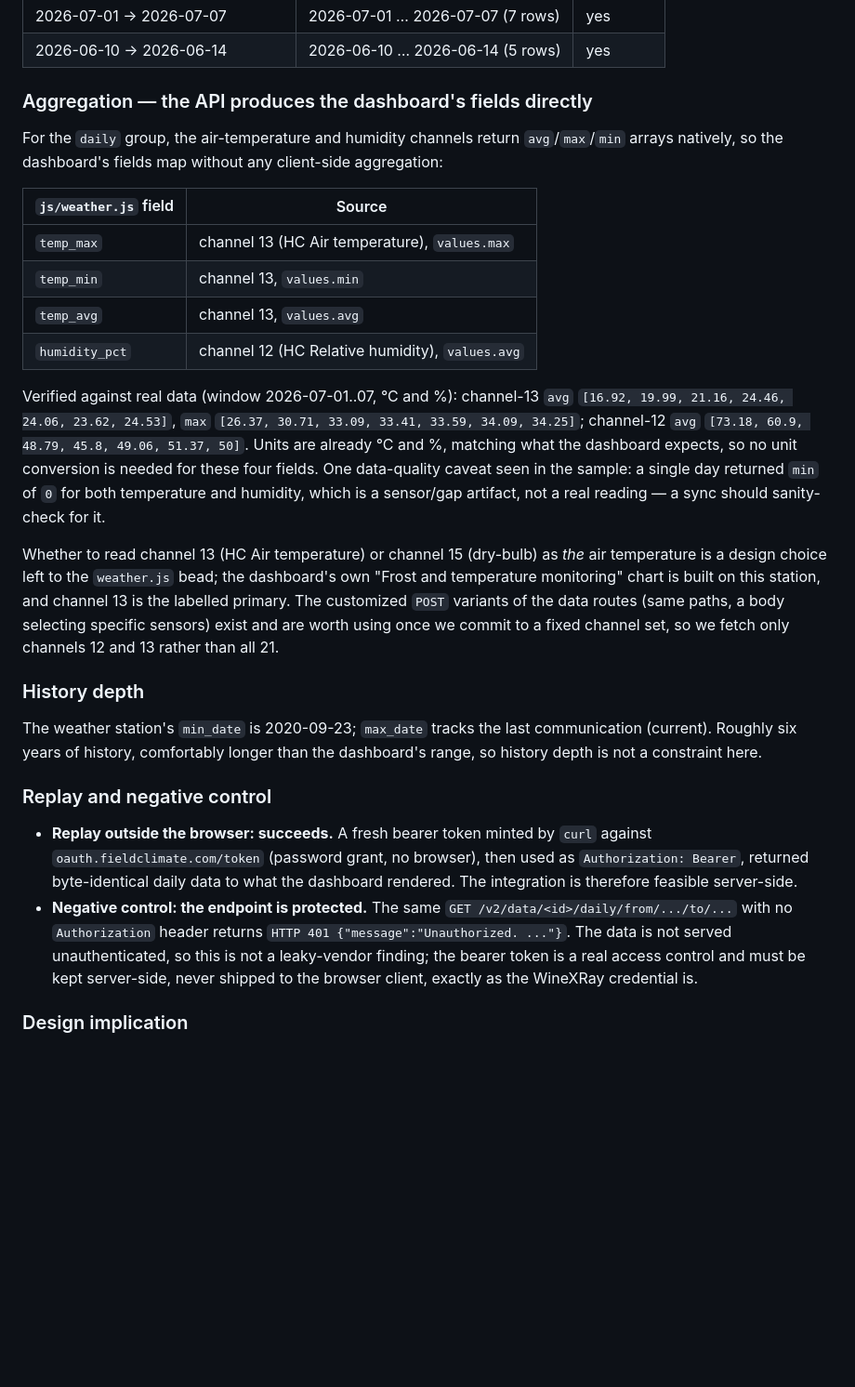
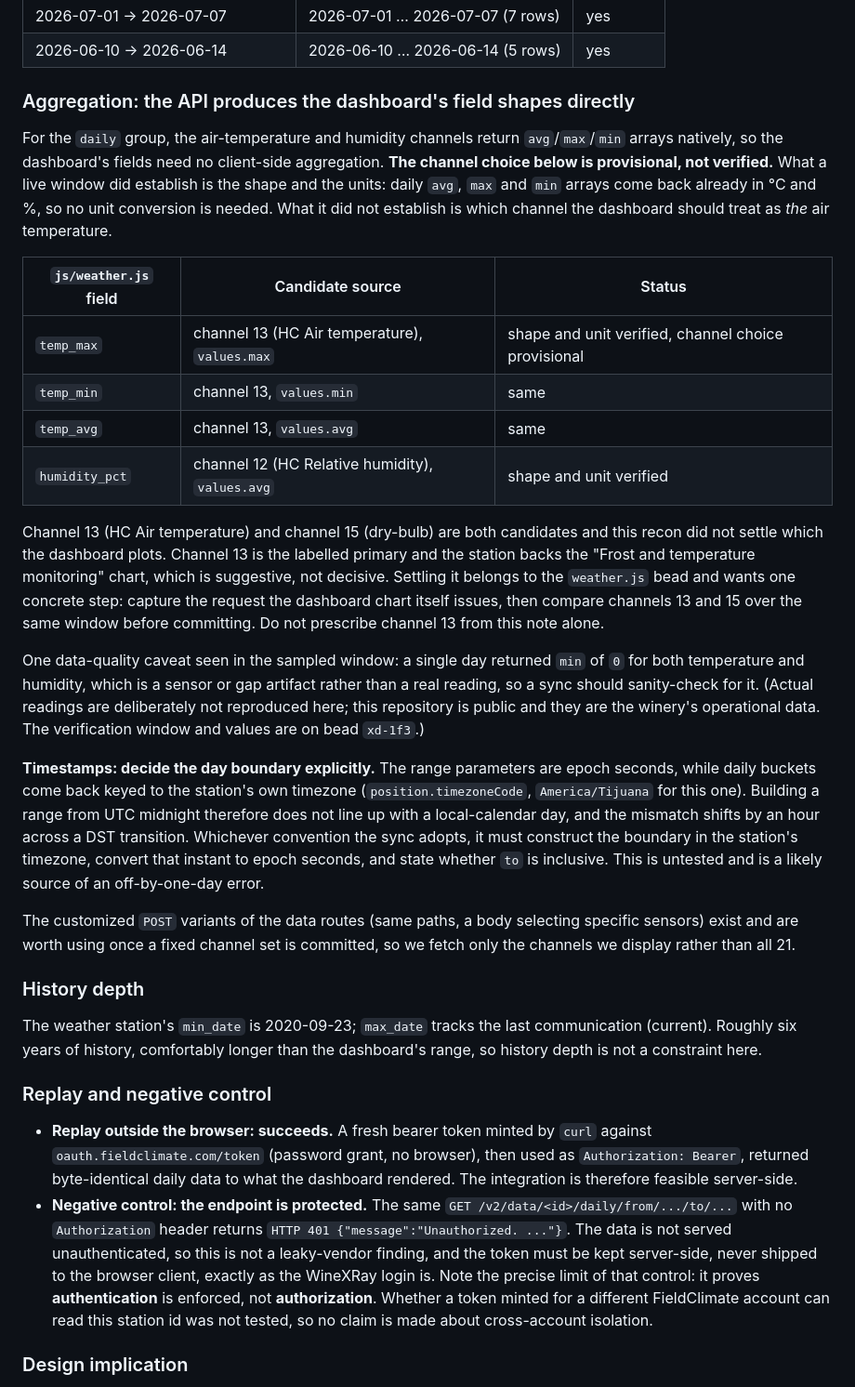
Before and after one commit to hackesmit/monte-xanic-dashboard, a Markdown page: docs/External-APIs.md, the part around the change. Shown at 93% size. GitHub-like rendering; blank space fills up the shorter version.

Commit message:
docs: close cross-vendor review findings on the recon and audit notes
Review returned REVISE. Four accepted, one rejected with evidence.

Channel mapping was prescriptive where the evidence was not. A live window
proved the daily avg, max and min arrays come back already in degrees C and
percent, which is a shape and unit result. It did not prove channel 13 rather
than channel 15 is the dashboard's air temperature, and the note said the
mapping was direct while also calling that choice open. The table is now
marked provisional and names the concrete step that would settle it.

Timezone boundary added. Range parameters are epoch seconds while daily
buckets key to the station's own timezone (America/Tijuana), so a range built
from UTC midnight does not line up with a local calendar day, and the offset
shifts across a DST transition. Recorded as untested and as a likely
off-by-one-day source.

Authorization claim narrowed. A 401 without a token proves authentication is
enforced, not that another account's token cannot read this station. No
cross-account claim is made now.

Real station readings removed from the note. This repository is public and a
week of the winery's temperature and humidity is its operational data. The
verification window lives on bead xd-1f3 instead; the shape and unit result it
supported is unchanged.

The anthocyanin alias was called harmless because both spellings map to one
field. That is true only for the observed single-header exports. A dual-header
export would silently overwrite, since the config expresses no precedence.
Recorded as a defect if it ever appears rather than a benign alias.

Rejected, with evidence: the review read the berry-chemistry figures as
published winery data. They come from tests/fixtures/winexray_mixed.csv, a
synthetic fixture committed in 550acb7 in April 2026 and already public, and
the live database contains no 25CSMX-1 row.

Verification: docs-only - git diff --check clean, readback confirmed, grep
confirms no station readings remain; npm test unchanged at 494 pass, 4 fail
(the same date-dependent cases that fail on plain main)

```diff
--- a/docs/External-APIs.md
+++ b/docs/External-APIs.md
@@ -217,20 +217,24 @@ Authorization: Bearer <access_token>
 | 2026-07-01 → 2026-07-07 | 2026-07-01 … 2026-07-07 (7 rows) | yes |
 | 2026-06-10 → 2026-06-14 | 2026-06-10 … 2026-06-14 (5 rows) | yes |
 
-### Aggregation — the API produces the dashboard's fields directly
+### Aggregation: the API produces the dashboard's field shapes directly
 
-For the `daily` group, the air-temperature and humidity channels return `avg`/`max`/`min` arrays natively, so the dashboard's fields map without any client-side aggregation:
+For the `daily` group, the air-temperature and humidity channels return `avg`/`max`/`min` arrays natively, so the dashboard's fields need no client-side aggregation. **The channel choice below is provisional, not verified.** What a live window did establish is the shape and the units: daily `avg`, `max` and `min` arrays come back already in °C and %, so no unit conversion is needed. What it did not establish is which channel the dashboard should treat as *the* air temperature.
 
-| `js/weather.js` field | Source |
-| --- | --- |
-| `temp_max` | channel 13 (HC Air temperature), `values.max` |
-| `temp_min` | channel 13, `values.min` |
-| `temp_avg` | channel 13, `values.avg` |
-| `humidity_pct` | channel 12 (HC Relative humidity), `values.avg` |
+| `js/weather.js` field | Candidate source | Status |
+| --- | --- | --- |
+| `temp_max` | channel 13 (HC Air temperature), `values.max` | shape and unit verified, channel choice provisional |
+| `temp_min` | channel 13, `values.min` | same |
+| `temp_avg` | channel 13, `values.avg` | same |
+| `humidity_pct` | channel 12 (HC Relative humidity), `values.avg` | shape and unit verified |
 
-Verified against real data (window 2026-07-01..07, °C and %): channel-13 `avg` `[16.92, 19.99, 21.16, 24.46, 24.06, 23.62, 24.53]`, `max` `[26.37, 30.71, 33.09, 33.41, 33.59, 34.09, 34.25]`; channel-12 `avg` `[73.18, 60.9, 48.79, 45.8, 49.06, 51.37, 50]`. Units are already °C and %, matching what the dashboard expects, so no unit conversion is needed for these four fields. One data-quality caveat seen in the sample: a single day returned `min` of `0` for both temperature and humidity, which is a sensor/gap artifact, not a real reading — a sync should sanity-check for it.
+Channel 13 (HC Air temperature) and channel 15 (dry-bulb) are both candidates and this recon did not settle which the dashboard plots. Channel 13 is the labelled primary and the station backs the "Frost and temperature monitoring" chart, which is suggestive, not decisive. Settling it belongs to the `weather.js` bead and wants one concrete step: capture the request the dashboard chart itself issues, then compare channels 13 and 15 over the same window before committing. Do not prescribe channel 13 from this note alone.
 
-Whether to read channel 13 (HC Air temperature) or channel 15 (dry-bulb) as *the* air temperature is a design choice left to the `weather.js` bead; the dashboard's own "Frost and temperature monitoring" chart is built on this station, and channel 13 is the labelled primary. The customized `POST` variants of the data routes (same paths, a body selecting specific sensors) exist and are worth using once we commit to a fixed channel set, so we fetch only channels 12 and 13 rather than all 21.
+One data-quality caveat seen in the sampled window: a single day returned `min` of `0` for both temperature and humidity, which is a sensor or gap artifact rather than a real reading, so a sync should sanity-check for it. (Actual readings are deliberately not reproduced here; this repository is public and they are the winery's operational data. The verification window and values are on bead `xd-1f3`.)
+
+**Timestamps: decide the day boundary explicitly.** The range parameters are epoch seconds, while daily buckets come back keyed to the station's own timezone (`position.timezoneCode`, `America/Tijuana` for this one). Building a range from UTC midnight therefore does not line up with a local-calendar day, and the mismatch shifts by an hour across a DST transition. Whichever convention the sync adopts, it must construct the boundary in the station's timezone, convert that instant to epoch seconds, and state whether `to` is inclusive. This is untested and is a likely source of an off-by-one-day error.
+
+The customized `POST` variants of the data routes (same paths, a body selecting specific sensors) exist and are worth using once a fixed channel set is committed, so we fetch only the channels we display rather than all 21.
 
 ### History depth
 
@@ -239,7 +243,7 @@ The weather station's `min_date` is 2020-09-23; `max_date` tracks the last commu
 ### Replay and negative control
 
 - **Replay outside the browser: succeeds.** A fresh bearer token minted by `curl` against `oauth.fieldclimate.com/token` (password grant, no browser), then used as `Authorization: Bearer`, returned byte-identical daily data to what the dashboard rendered. The integration is therefore feasible server-side.
-- **Negative control: the endpoint is protected.** The same `GET /v2/data/<id>/daily/from/.../to/...` with no `Authorization` header returns `HTTP 401 {"message":"Unauthorized. ..."}`. The data is not served unauthenticated, so this is not a leaky-vendor finding; the bearer token is a real access control and must be kept server-side, never shipped to the browser client, exactly as the WineXRay credential is.
+- **Negative control: the endpoint is protected.** The same `GET /v2/data/<id>/daily/from/.../to/...` with no `Authorization` header returns `HTTP 401 {"message":"Unauthorized. ..."}`. The data is not served unauthenticated, so this is not a leaky-vendor finding, and the token must be kept server-side, never shipped to the browser client, exactly as the WineXRay login is. Note the precise limit of that control: it proves **authentication** is enforced, not **authorization**. Whether a token minted for a different FieldClimate account can read this station id was not tested, so no claim is made about cross-account isolation.
 
 ### Design implication
 
```
Also changed, not shown: docs/Upload-Parser-Audit.md (+11 -4 lines).
